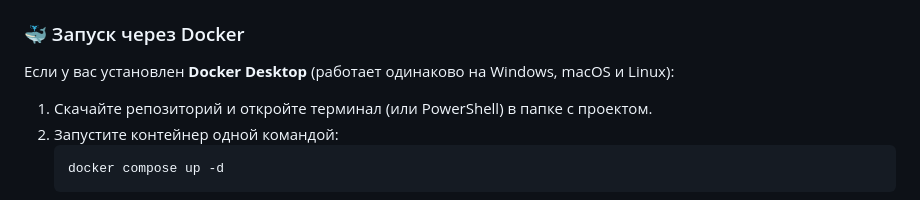
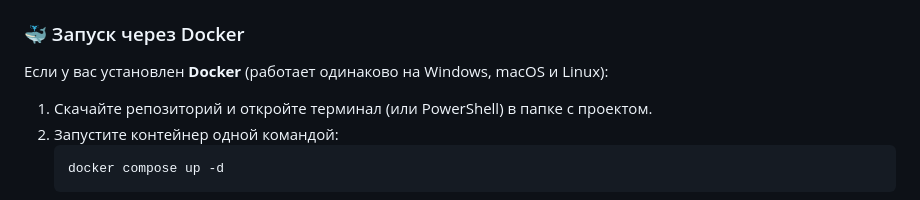
Before and after one commit to xxy0shxx/pathfinder-kingmaker, a Markdown page: README.md, the part around the change. Drawn GitHub-style.

Commit message:
update README.md/add docker files

```diff
--- a/README.md
+++ b/README.md
@@ -74,7 +74,7 @@
 * **Локальное автосохранение и бэкапы:** Весь прогресс сохраняется в браузере, а карту и королевство можно в любой момент экспортировать в `💾JSON-файл` или загрузить обратно.
 
 ### 🐳 Запуск через Docker
-Если у вас установлен **Docker Desktop** (работает одинаково на Windows, macOS и Linux):
+Если у вас установлен **Docker** (работает одинаково на Windows, macOS и Linux):
 
 1. Скачайте репозиторий и откройте терминал (или PowerShell) в папке с проектом.
 2. Запустите контейнер одной командой:
```
